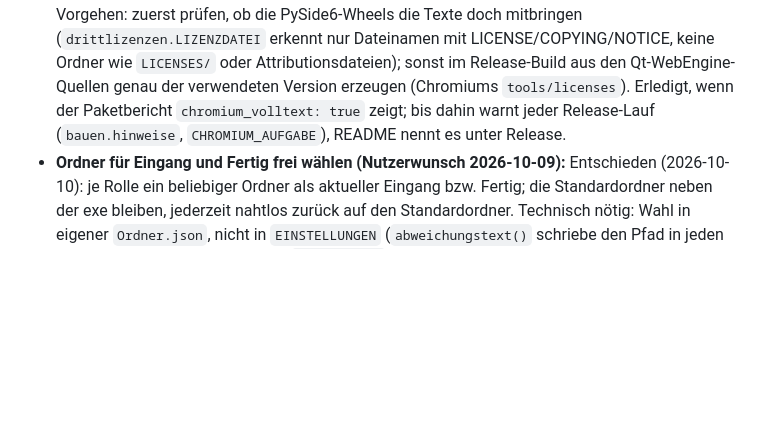
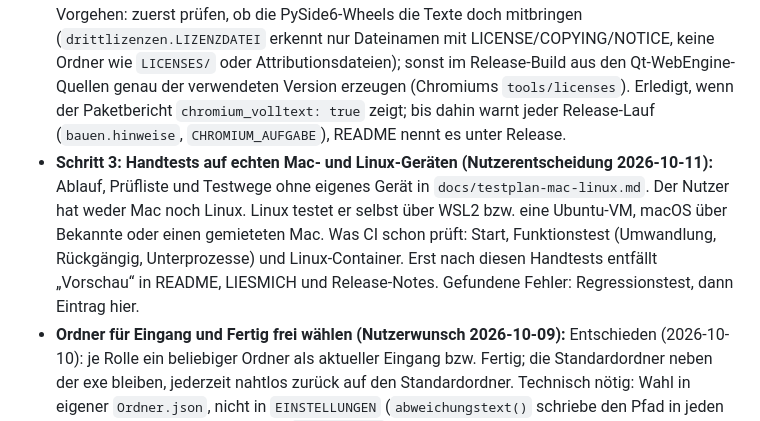
Before and after one commit to S4ltc/pdf2md, a Markdown page: CLAUDE.md, the part around the change. Rendered like a GitHub page; blank space fills up the shorter version.

Commit message:
Testplan fuer Handtests auf Mac und Linux, Aufgabe Schritt 3 in CLAUDE.md
Co-Authored-By: Claude Sonnet 5 <noreply@anthropic.com>

```diff
--- a/CLAUDE.md
+++ b/CLAUDE.md
@@ -42,6 +42,7 @@ powershell -ExecutionPolicy Bypass -File build.ps1        # baut dist\pdf2md.exe
 Grundlagen, Pläne, Fallen und Aufwand (außer Chromium-Lizenzen, die steht hier vollständig): `docs/claude/offene-aufgaben.md`, vor Beginn lesen. Dort ist getrennt, was der Nutzer entschieden hat und was nur Empfehlung ist (vor Beginn bestätigen).
 
 - **Chromium-Lizenzen als Volltext (vor dem finalen Release, nach Schritt 3 = Test auf echten Geräten; Nutzerentscheidung 2026-10-08):** Im Linux-Paket steckt Chromium (Qt WebEngine). `DRITTLIZENZEN.txt` nennt dafür bisher nur die Qt-Seite (`drittlizenzen.einleitung()`); BSD/MIT/Apache verlangen bei Weitergabe als Programm aber den beiliegenden Text. Vorgehen: zuerst prüfen, ob die PySide6-Wheels die Texte doch mitbringen (`drittlizenzen.LIZENZDATEI` erkennt nur Dateinamen mit LICENSE/COPYING/NOTICE, keine Ordner wie `LICENSES/` oder Attributionsdateien); sonst im Release-Build aus den Qt-WebEngine-Quellen genau der verwendeten Version erzeugen (Chromiums `tools/licenses`). Erledigt, wenn der Paketbericht `chromium_volltext: true` zeigt; bis dahin warnt jeder Release-Lauf (`bauen.hinweise`, `CHROMIUM_AUFGABE`), README nennt es unter Release.
+- **Schritt 3: Handtests auf echten Mac- und Linux-Geräten (Nutzerentscheidung 2026-10-11):** Ablauf, Prüfliste und Testwege ohne eigenes Gerät in `docs/testplan-mac-linux.md`. Der Nutzer hat weder Mac noch Linux. Linux testet er selbst über WSL2 bzw. eine Ubuntu-VM, macOS über Bekannte oder einen gemieteten Mac. Was CI schon prüft: Start, Funktionstest (Umwandlung, Rückgängig, Unterprozesse) und Linux-Container. Erst nach diesen Handtests entfällt „Vorschau“ in README, LIESMICH und Release-Notes. Gefundene Fehler: Regressionstest, dann Eintrag hier.
 - **Ordner für Eingang und Fertig frei wählen (Nutzerwunsch 2026-10-09):** Entschieden (2026-10-10): je Rolle ein beliebiger Ordner als aktueller Eingang bzw. Fertig; die Standardordner neben der exe bleiben, jederzeit nahtlos zurück auf den Standardordner. Technisch nötig: Wahl in eigener `Ordner.json`, nicht in `EINSTELLUNGEN` (`abweichungstext()` schriebe den Pfad in jeden Kopfblock); Dialog nur in Python; `shutil.move` über Laufwerke durch einen Helfer ersetzen, der bei gesperrtem Original keine Kopie zurücklässt; im Lauf gesperrt.
 - **Modus Schnell/Gründlich (Nutzerwunsch 2026-10-09):** Entschieden (2026-10-10): zwei Stufen, Gründlich = heutiger Standard; Schnell schaltet nur Formelsatz, Formelreparatur und Fett/kursiv ab, Lesereihenfolge, Zeichenkorrektur und Tabellen bleiben. Vor der Umsetzung klären, wie „Text erneuern“ mit beiden Modi umgeht (heute Vergleich auf Gleichheit, würde im Modus Schnell alle Bücher herabstufen).
 - **Qualitäts-Score je Buch in der Auswertung (Nutzerwunsch 2026-10-09):** Score bis 100 je Buch nach erreichter Qualität, ein Hover schlüsselt die Punkte nach Kategorien auf. Kategorien und Gewichte sind nur Vorschlag (vor Beginn bestätigen). Hover allein ist mit Tastatur und Touch nicht bedienbar, dieselbe Aufschlüsselung muss auch per Klick/Enter erreichbar sein. Nebenbei beheben: Nicht-PDFs zählen in der Auswertung als „mit einem älteren Verfahren erzeugt“ (`buchkennzahlen()["aktuell"]`).
```
Also changed, not shown: docs/testplan-mac-linux.md (added, +89 -0 lines).
